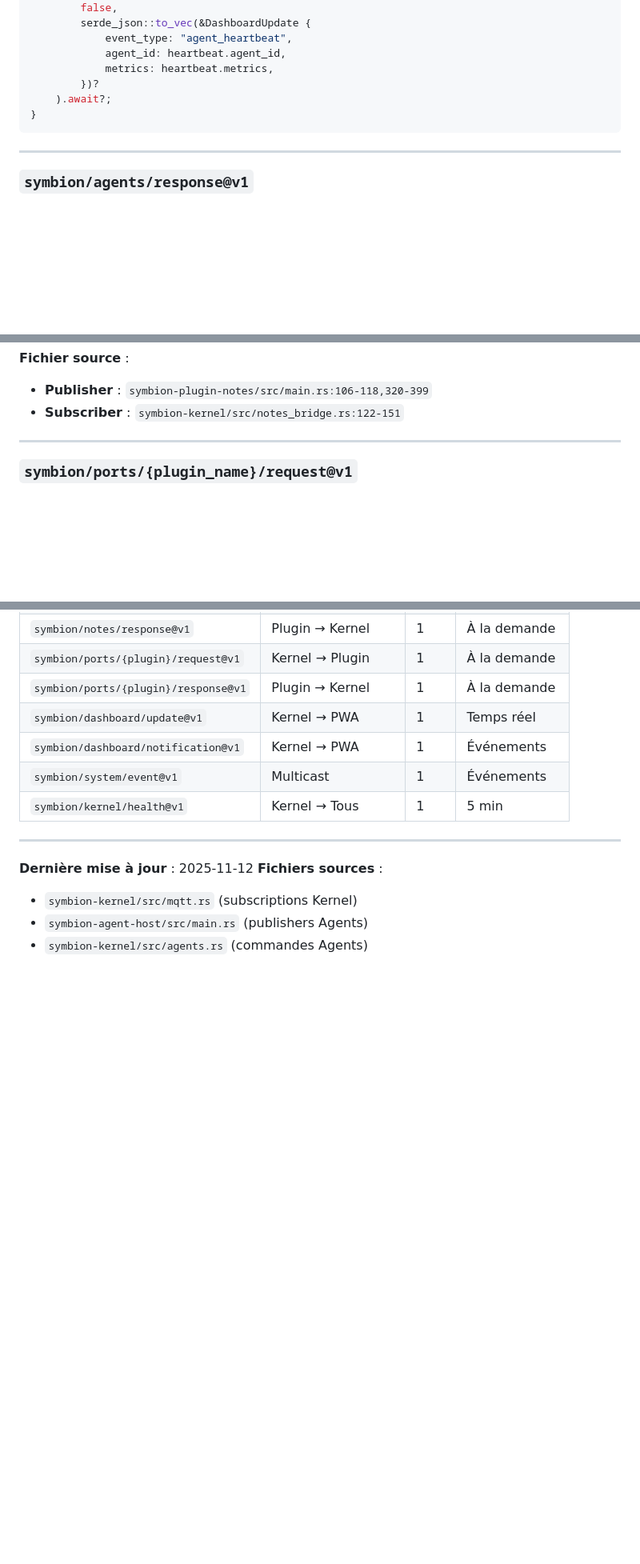
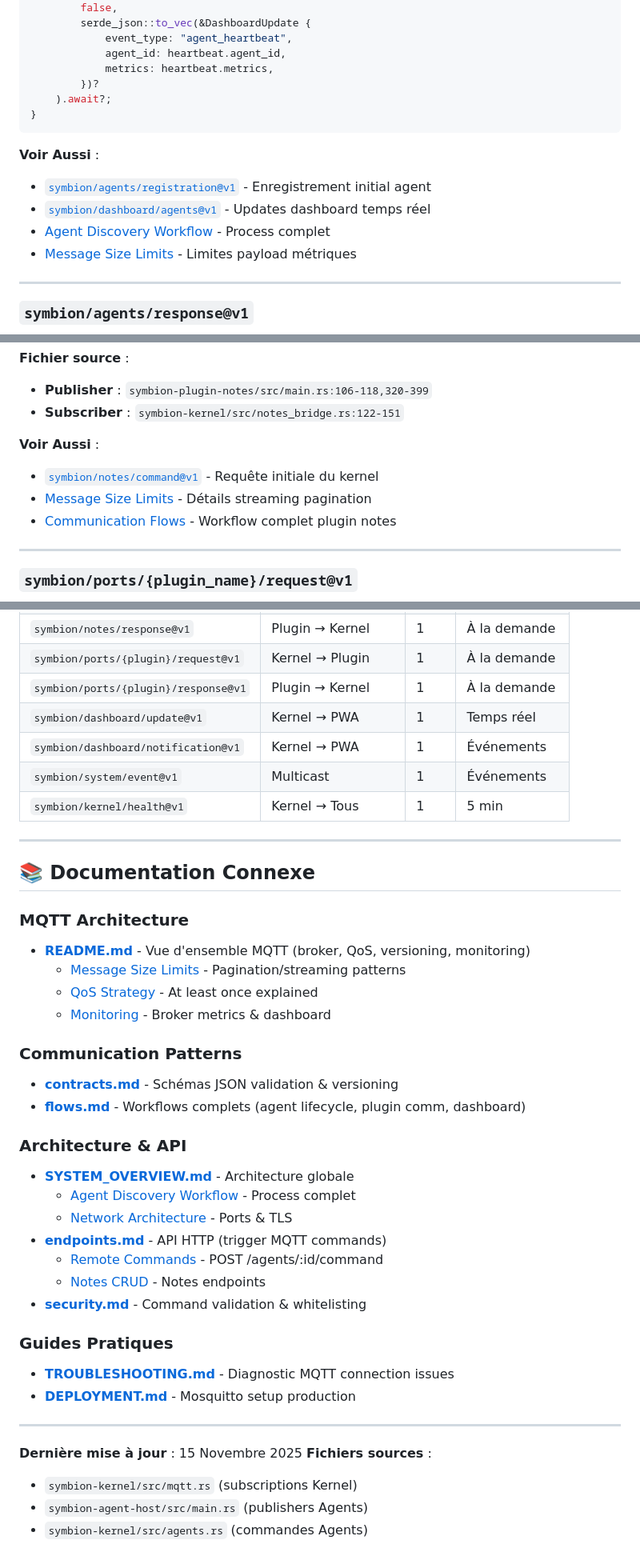
Before and after one commit to Eridwyn/NewSymbion, a Markdown page: docs/mqtt/topics.md, 3 parts joined by grey strips. Shown: that part at 80% size. Rendered like a GitHub page; blank space fills up the shorter version.

Commit message:
docs: Add comprehensive MQTT cross-references (P2-2)
- Add 'Voir Aussi' sections to 6 major topics:
  - agents/registration@v1 → heartbeat, command, contracts
  - agents/heartbeat@v1 → registration, dashboard updates, discovery workflow
  - agents/response@v1 → command, API endpoints, contracts
  - agents/command@v1 → response, API remote commands, security
  - notes/command@v1 → notes/response, API CRUD, size limits
  - notes/response@v1 → notes/command, streaming pagination, flows

- Add comprehensive 'Documentation Connexe' section at end:
  - MQTT Architecture (README, size limits, QoS, monitoring)
  - Communication Patterns (contracts, flows)
  - Architecture & API (system overview, discovery, network, endpoints)
  - Practical Guides (troubleshooting, deployment)

- Update last modified date to Nov 15, 2025
- Total 30+ cross-reference links added for improved navigation
- Links connect to contracts.md, flows.md, README.md, endpoints.md, security.md
- Links to SYSTEM_OVERVIEW (agent discovery, network architecture)
- Links to TROUBLESHOOTING.md and DEPLOYMENT.md

Audit: Phase 2 Security Hardening - P2-2 optimization

````diff
--- a/docs/mqtt/topics.md
+++ b/docs/mqtt/topics.md
@@ -143,6 +148,12 @@ match topic.as_str() {
 }
 ```
 
+**Voir Aussi** :
+- [`symbion/agents/registration@v1`](#symbionagentsregistrationv1) - Enregistrement initial agent
+- [`symbion/dashboard/agents@v1`](./flows.md#dashboard-updates) - Updates dashboard temps réel
+- [Agent Discovery Workflow](../architecture/SYSTEM_OVERVIEW.md#agent-discovery-workflow) - Process complet
+- [Message Size Limits](./README.md#message-size-limits) - Limites payload métriques
+
 ---
 
 ### `symbion/agents/response@v1`
@@ -425,6 +451,11 @@ socket.send_to(&packet, "192.168.1.255:9").await?;
 **Fichier source** :
 - **Publisher** : `symbion-plugin-notes/src/main.rs:106-118,320-399`
 - **Subscriber** : `symbion-kernel/src/notes_bridge.rs:122-151`
+
+**Voir Aussi** :
+- [`symbion/notes/command@v1`](#symbionnotescommandv1) - Requête initiale du kernel
+- [Message Size Limits](./README.md#message-size-limits) - Détails streaming pagination
+- [Communication Flows](./flows.md#plugin-communication) - Workflow complet plugin notes
 
 ---
 
@@ -676,7 +707,34 @@ socket.send_to(&packet, "192.168.1.255:9").await?;
 
 ---
 
-**Dernière mise à jour** : 2025-11-12
+## 📚 Documentation Connexe
+
+### MQTT Architecture
+- **[README.md](./README.md)** - Vue d'ensemble MQTT (broker, QoS, versioning, monitoring)
+  - [Message Size Limits](./README.md#message-size-limits) - Pagination/streaming patterns
+  - [QoS Strategy](./README.md#qos-quality-of-service) - At least once explained
+  - [Monitoring](./README.md#monitoring-mqtt) - Broker metrics & dashboard
+
+### Communication Patterns
+- **[contracts.md](./contracts.md)** - Schémas JSON validation & versioning
+- **[flows.md](./flows.md)** - Workflows complets (agent lifecycle, plugin comm, dashboard)
+
+### Architecture & API
+- **[SYSTEM_OVERVIEW.md](../architecture/SYSTEM_OVERVIEW.md)** - Architecture globale
+  - [Agent Discovery Workflow](../architecture/SYSTEM_OVERVIEW.md#agent-discovery-workflow) - Process complet
+  - [Network Architecture](../architecture/SYSTEM_OVERVIEW.md#network-architecture) - Ports & TLS
+- **[endpoints.md](../api/endpoints.md)** - API HTTP (trigger MQTT commands)
+  - [Remote Commands](../api/endpoints.md#post-agentsagent_idcommand) - POST /agents/:id/command
+  - [Notes CRUD](../api/endpoints.md#notes) - Notes endpoints
+- **[security.md](../api/security.md)** - Command validation & whitelisting
+
+### Guides Pratiques
+- **[TROUBLESHOOTING.md](../TROUBLESHOOTING.md)** - Diagnostic MQTT connection issues
+- **[DEPLOYMENT.md](../DEPLOYMENT.md)** - Mosquitto setup production
+
+---
+
+**Dernière mise à jour** : 15 Novembre 2025
 **Fichiers sources** :
 - `symbion-kernel/src/mqtt.rs` (subscriptions Kernel)
 - `symbion-agent-host/src/main.rs` (publishers Agents)
````
Also changed, not shown: other parts of docs/mqtt/topics.md (+20 -0 lines).
